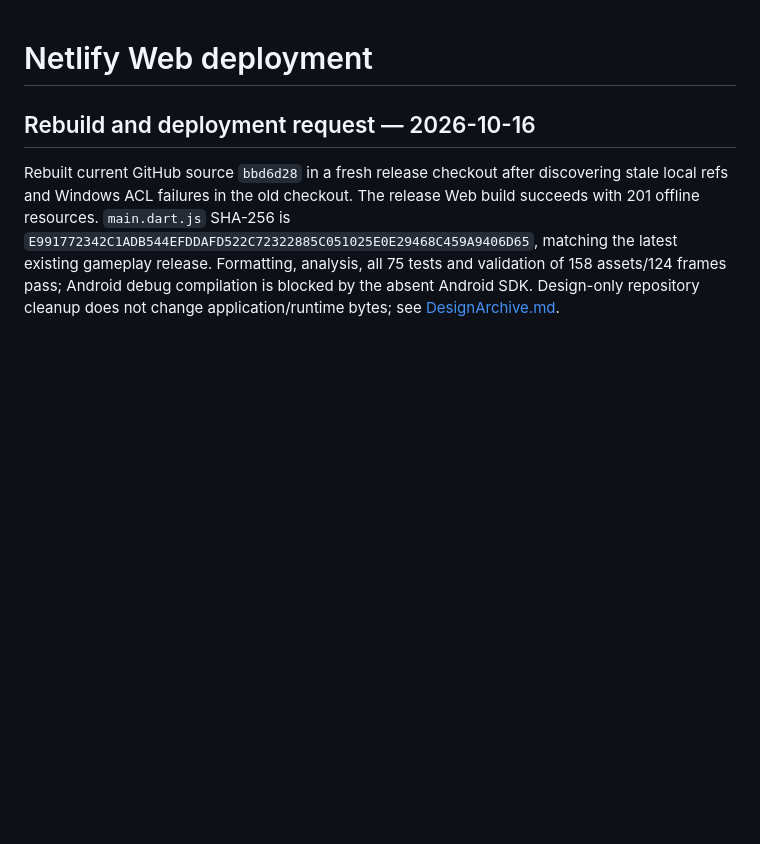
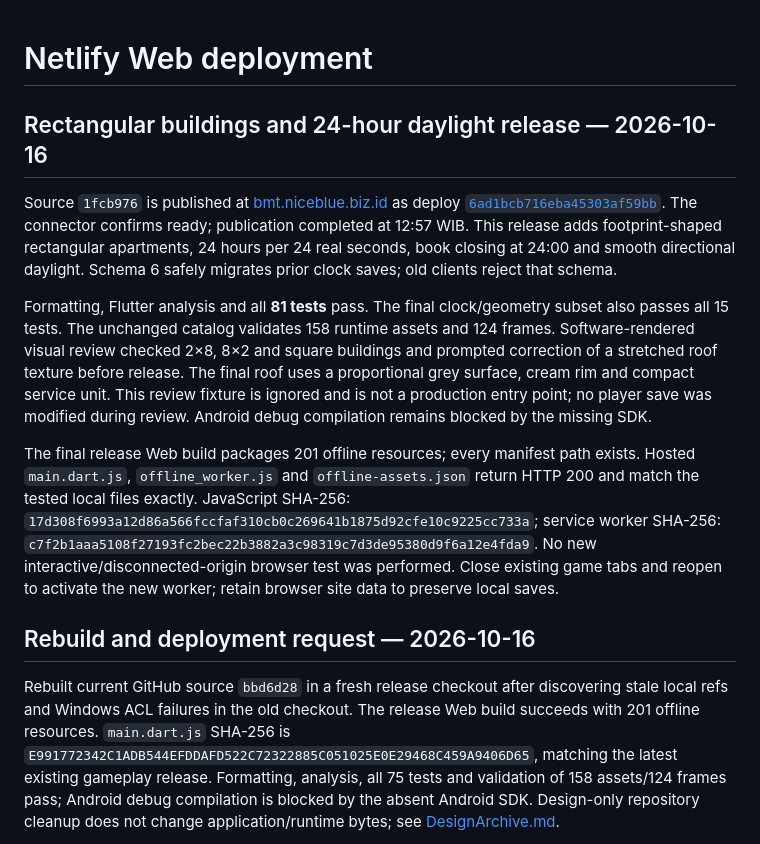
Before and after one commit to norfabagas/building-management-tycoon-game, a Markdown page: docs/Deployment.md, the part around the change. GitHub-like rendering; blank space fills up the shorter version.

Commit message:
Record verified rectangular-building and midnight-clock deployment

```diff
--- a/docs/Deployment.md
+++ b/docs/Deployment.md
@@ -1,4 +1,12 @@
 # Netlify Web deployment
+
+## Rectangular buildings and 24-hour daylight release — 2026-10-16
+
+Source `1fcb976` is published at [bmt.niceblue.biz.id](https://bmt.niceblue.biz.id) as deploy [`6ad1bcb716eba45303af59bb`](https://app.netlify.com/projects/building-management-tycoon-game/deploys/6ad1bcb716eba45303af59bb). The connector confirms ready; publication completed at 12:57 WIB. This release adds footprint-shaped rectangular apartments, 24 hours per 24 real seconds, book closing at 24:00 and smooth directional daylight. Schema 6 safely migrates prior clock saves; old clients reject that schema.
+
+Formatting, Flutter analysis and all **81 tests** pass. The final clock/geometry subset also passes all 15 tests. The unchanged catalog validates 158 runtime assets and 124 frames. Software-rendered visual review checked 2×8, 8×2 and square buildings and prompted correction of a stretched roof texture before release. The final roof uses a proportional grey surface, cream rim and compact service unit. This review fixture is ignored and is not a production entry point; no player save was modified during review. Android debug compilation remains blocked by the missing SDK.
+
+The final release Web build packages 201 offline resources; every manifest path exists. Hosted `main.dart.js`, `offline_worker.js` and `offline-assets.json` return HTTP 200 and match the tested local files exactly. JavaScript SHA-256: `17d308f6993a12d86a566fccfaf310cb0c269641b1875d92cfe10c9225cc733a`; service worker SHA-256: `c7f2b1aaa5108f27193fc2bec22b3882a3c98319c7d3de95380d9f6a12e4fda9`. No new interactive/disconnected-origin browser test was performed. Close existing game tabs and reopen to activate the new worker; retain browser site data to preserve local saves.
 
 ## Rebuild and deployment request — 2026-10-16
 
```
Also changed, not shown: PROJECTS.md (+2 -0 lines).
